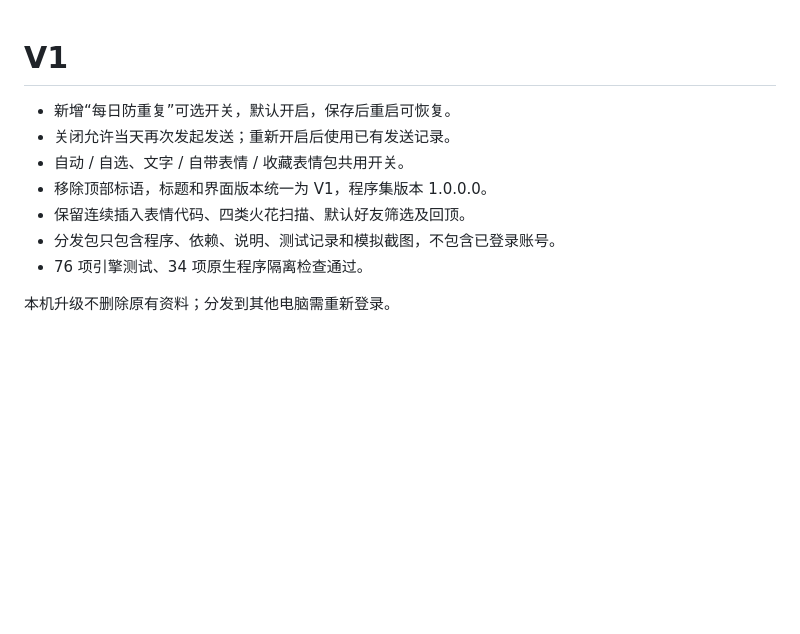
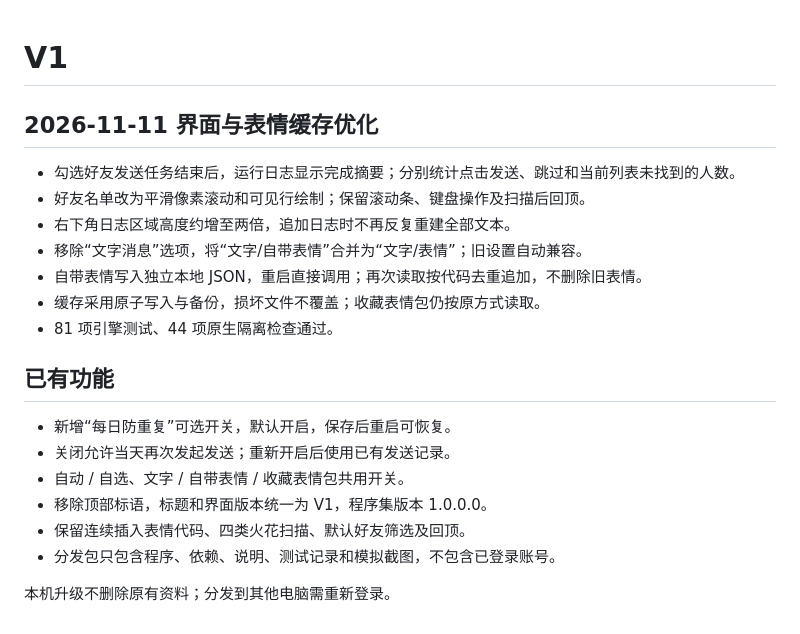
Before and after one commit to Tsunadeeeee/douyin-spark-assistant, a Markdown page: RELEASE_NOTES.md, the part around the change. Rendered like a GitHub page; blank space fills up the shorter version.

```diff
--- a/RELEASE_NOTES.md
+++ b/RELEASE_NOTES.md
@@ -1,4 +1,16 @@
 # V1
+
+## 2026-11-11 界面与表情缓存优化
+
+- 勾选好友发送任务结束后，运行日志显示完成摘要；分别统计点击发送、跳过和当前列表未找到的人数。
+- 好友名单改为平滑像素滚动和可见行绘制；保留滚动条、键盘操作及扫描后回顶。
+- 右下角日志区域高度约增至两倍，追加日志时不再反复重建全部文本。
+- 移除“文字消息”选项，将“文字/自带表情”合并为“文字/表情”；旧设置自动兼容。
+- 自带表情写入独立本地 JSON，重启直接调用；再次读取按代码去重追加，不删除旧表情。
+- 缓存采用原子写入与备份，损坏文件不覆盖；收藏表情包仍按原方式读取。
+- 81 项引擎测试、44 项原生隔离检查通过。
+
+## 已有功能
 
 - 新增“每日防重复”可选开关，默认开启，保存后重启可恢复。
 - 关闭允许当天再次发起发送；重新开启后使用已有发送记录。
@@ -6,6 +18,5 @@
 - 移除顶部标语，标题和界面版本统一为 V1，程序集版本 1.0.0.0。
 - 保留连续插入表情代码、四类火花扫描、默认好友筛选及回顶。
 - 分发包只包含程序、依赖、说明、测试记录和模拟截图，不包含已登录账号。
-- 76 项引擎测试、34 项原生程序隔离检查通过。
 
 本机升级不删除原有资料；分发到其他电脑需重新登录。
```
Also changed, not shown: BUILD_NOTES.md (+12 -2 lines), README.md (+9 -3 lines), docs/screenshot.png, 10 other files.
